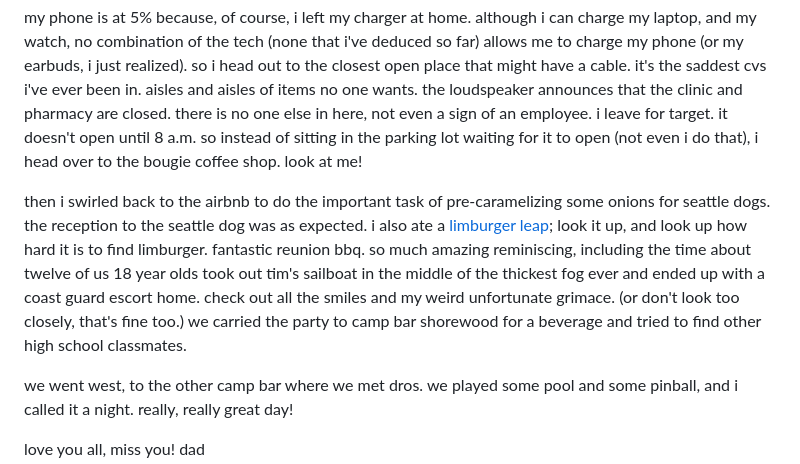
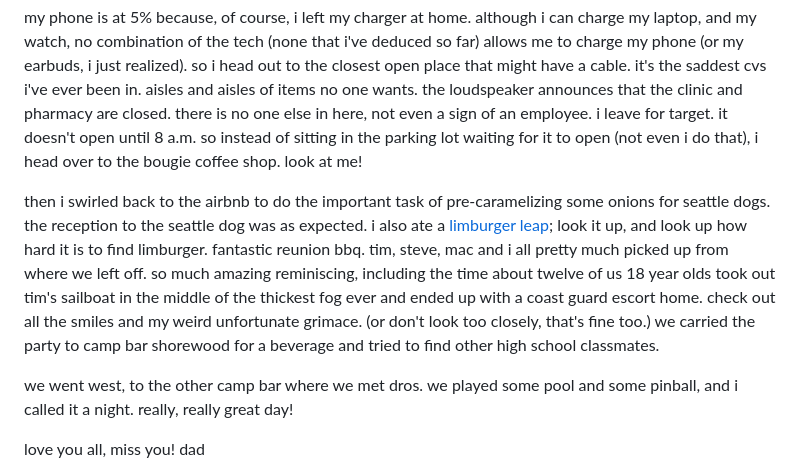
Before and after one commit to jacobdixon/dadventure, a Markdown page: dadventure.md, the part around the change. GitHub-like rendering.

Commit message:
content update to day2

```diff
--- a/dadventure.md
+++ b/dadventure.md
@@ -70,7 +70,7 @@ i got up too early today. after struggling with the old timey fixtures that i gr
 
 my phone is at 5% because, of course, i left my charger at home. although i can charge my laptop, and my watch, no combination of the tech (none that i've deduced so far) allows me to charge my phone (or my earbuds, i just realized). so i head out to the closest open place that might have a cable. it's the saddest cvs i've ever been in. aisles and aisles of items no one wants. the loudspeaker announces that the clinic and pharmacy are closed. there is no one else in here, not even a sign of an employee. i leave for target. it doesn't open until 8 a.m. so instead of sitting in the parking lot waiting for it to open (not even i do that), i head over to the bougie coffee shop. look at me!
 
-then i swirled back to the airbnb to do the important task of pre-caramelizing some onions for seattle dogs. the reception to the seattle dog was as expected. i also ate a [limburger leap](https://www.jsonline.com/story/life/food/2018/09/11/stinky-limburger-made-only-monroe-us-has-loyal-fans/1147865002/); look it up, and look up how hard it is to find limburger. fantastic reunion bbq. so much amazing reminiscing, including the time about twelve of us 18 year olds took out tim's sailboat in the middle of the thickest fog ever and ended up with a coast guard escort home. check out all the smiles and my weird unfortunate grimace. (or don't look too closely, that's fine too.) we carried the party to camp bar shorewood for a beverage and tried to find other high school classmates.
+then i swirled back to the airbnb to do the important task of pre-caramelizing some onions for seattle dogs. the reception to the seattle dog was as expected. i also ate a [limburger leap](https://www.jsonline.com/story/life/food/2018/09/11/stinky-limburger-made-only-monroe-us-has-loyal-fans/1147865002/); look it up, and look up how hard it is to find limburger. fantastic reunion bbq. tim, steve, mac and i all pretty much picked up from where we left off. so much amazing reminiscing, including the time about twelve of us 18 year olds took out tim's sailboat in the middle of the thickest fog ever and ended up with a coast guard escort home. check out all the smiles and my weird unfortunate grimace. (or don't look too closely, that's fine too.) we carried the party to camp bar shorewood for a beverage and tried to find other high school classmates.
 
 we went west, to the other camp bar where we met dros. we played some pool and some pinball, and i called it a night. really, really great day!
 
```
